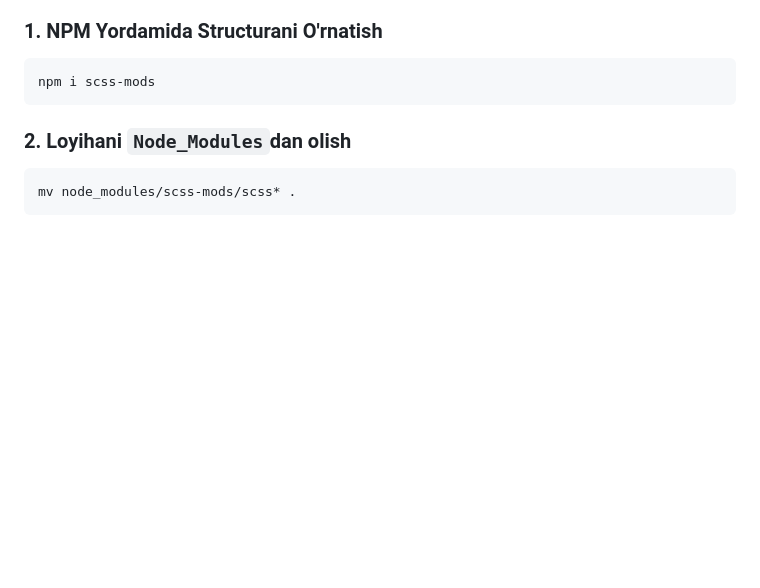
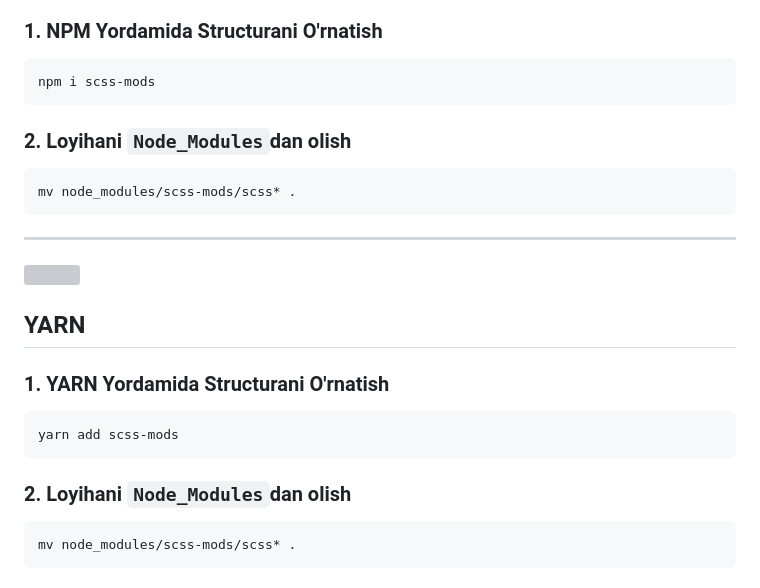
Before and after one commit to DevResHub/scss-mods, a Markdown page: README.md, the part around the change printed below. GitHub-like rendering; blank space fills up the shorter version; grey boxes are pictures that could not be loaded.

````diff
--- a/README.md
+++ b/README.md
@@ -15,6 +20,22 @@
 ### 1. NPM Yordamida Structurani O'rnatish
 ```bash
 npm i scss-mods
+```
+
+### 2. Loyihani `Node_Modules`dan olish
+```bash
+mv node_modules/scss-mods/scss* .
+```
+
+---
+
+<img src="https://seeklogo.com/images/Y/yarn-logo-F5E7A65FA2-seeklogo.com.png" width="100">
+
+## YARN
+
+### 1. YARN Yordamida Structurani O'rnatish
+```bash
+yarn add scss-mods
 ```
 
 ### 2. Loyihani `Node_Modules`dan olish
````
Also changed, not shown: other parts of README.md (+5 -0 lines).
